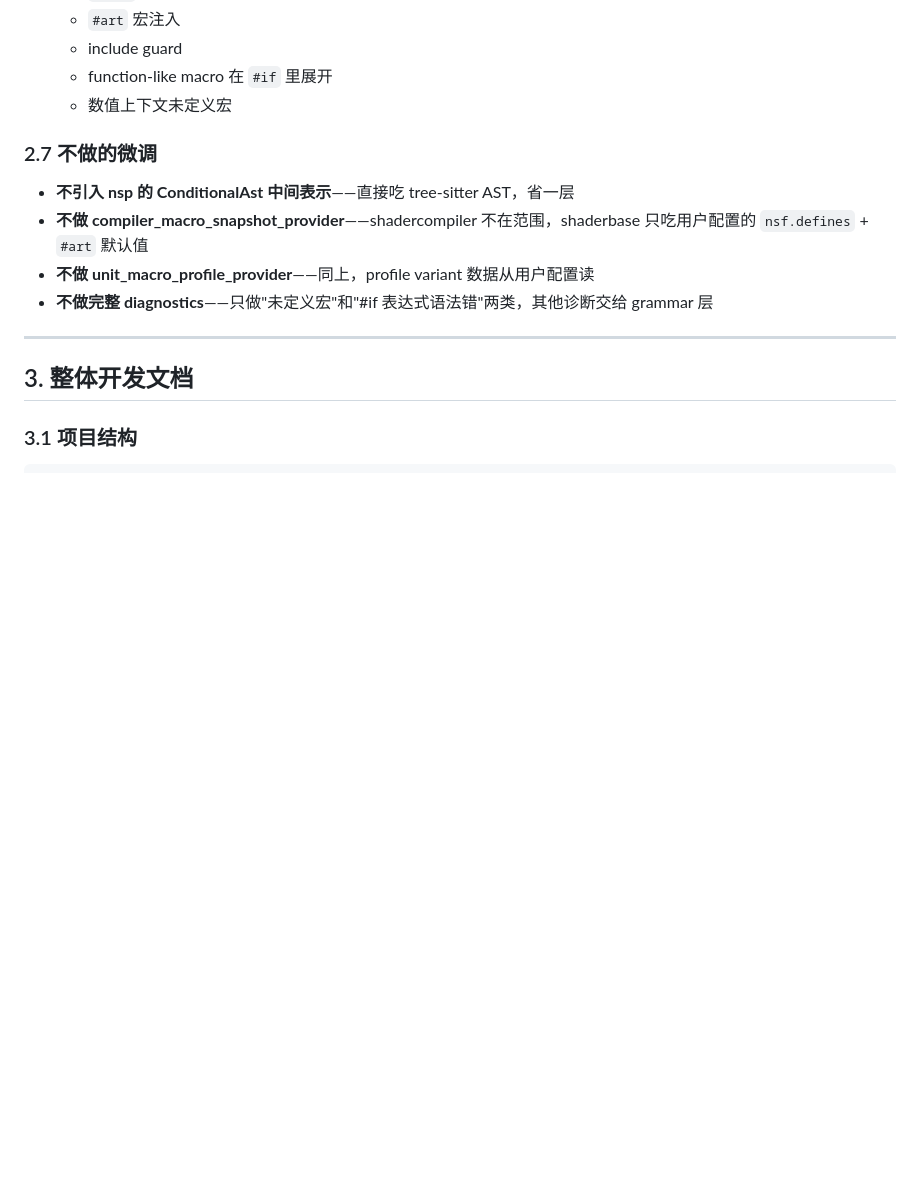
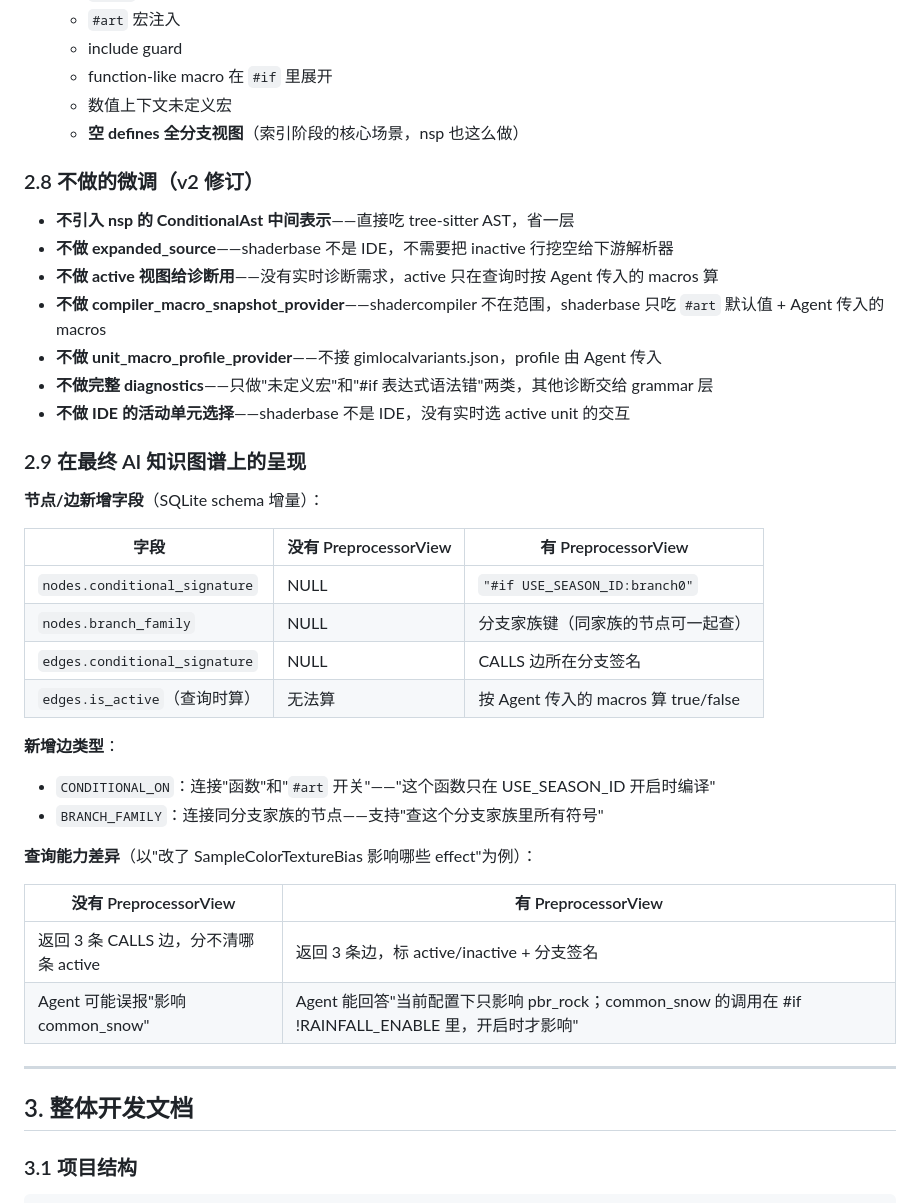
Before and after one commit to PeanutsDou/shaderbase, a Markdown page: SHADERBASE_DEV_PLAN.md, the part around one of its changes. Rendered like a GitHub page; blank space fills up the shorter version.

```diff
--- a/SHADERBASE_DEV_PLAN.md
+++ b/SHADERBASE_DEV_PLAN.md
@@ -469,13 +503,39 @@ shaderbase/
    - include guard
    - function-like macro 在 `#if` 里展开
    - 数值上下文未定义宏
+   - **空 defines 全分支视图**（索引阶段的核心场景，nsp 也这么做）
 
-### 2.7 不做的微调
+### 2.8 不做的微调（v2 修订）
 
 - **不引入 nsp 的 ConditionalAst 中间表示**——直接吃 tree-sitter AST，省一层
-- **不做 compiler_macro_snapshot_provider**——shadercompiler 不在范围，shaderbase 只吃用户配置的 `nsf.defines` + `#art` 默认值
-- **不做 unit_macro_profile_provider**——同上，profile variant 数据从用户配置读
+- **不做 expanded_source**——shaderbase 不是 IDE，不需要把 inactive 行挖空给下游解析器
+- **不做 active 视图给诊断用**——没有实时诊断需求，active 只在查询时按 Agent 传入的 macros 算
+- **不做 compiler_macro_snapshot_provider**——shadercompiler 不在范围，shaderbase 只吃 `#art` 默认值 + Agent 传入的 macros
+- **不做 unit_macro_profile_provider**——不接 gimlocalvariants.json，profile 由 Agent 传入
 - **不做完整 diagnostics**——只做"未定义宏"和"#if 表达式语法错"两类，其他诊断交给 grammar 层
+- **不做 IDE 的活动单元选择**——shaderbase 不是 IDE，没有实时选 active unit 的交互
+
+### 2.9 在最终 AI 知识图谱上的呈现
+
+**节点/边新增字段**（SQLite schema 增量）：
+
+| 字段 | 没有 PreprocessorView | 有 PreprocessorView |
+|---|---|---|
+| `nodes.conditional_signature` | NULL | `"#if USE_SEASON_ID:branch0"` |
+| `nodes.branch_family` | NULL | 分支家族键（同家族的节点可一起查） |
+| `edges.conditional_signature` | NULL | CALLS 边所在分支签名 |
+| `edges.is_active`（查询时算） | 无法算 | 按 Agent 传入的 macros 算 true/false |
+
+**新增边类型**：
+- `CONDITIONAL_ON`：连接"函数"和"`#art` 开关"——"这个函数只在 USE_SEASON_ID 开启时编译"
+- `BRANCH_FAMILY`：连接同分支家族的节点——支持"查这个分支家族里所有符号"
+
+**查询能力差异**（以"改了 SampleColorTextureBias 影响哪些 effect"为例）：
+
+| 没有 PreprocessorView | 有 PreprocessorView |
+|---|---|
+| 返回 3 条 CALLS 边，分不清哪条 active | 返回 3 条边，标 active/inactive + 分支签名 |
+| Agent 可能误报"影响 common_snow" | Agent 能回答"当前配置下只影响 pbr_rock；common_snow 的调用在 #if !RAINFALL_ENABLE 里，开启时才影响" |
 
 ---
 
```
Also changed, not shown: other parts of SHADERBASE_DEV_PLAN.md (+69 -35 lines).
